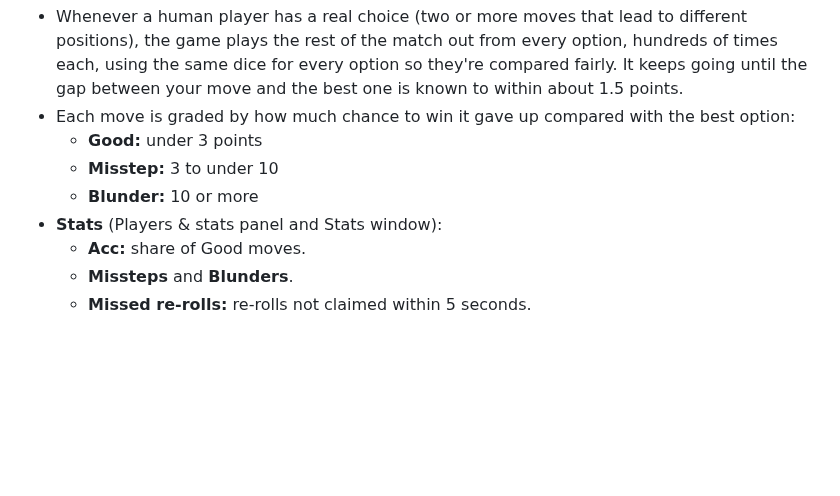
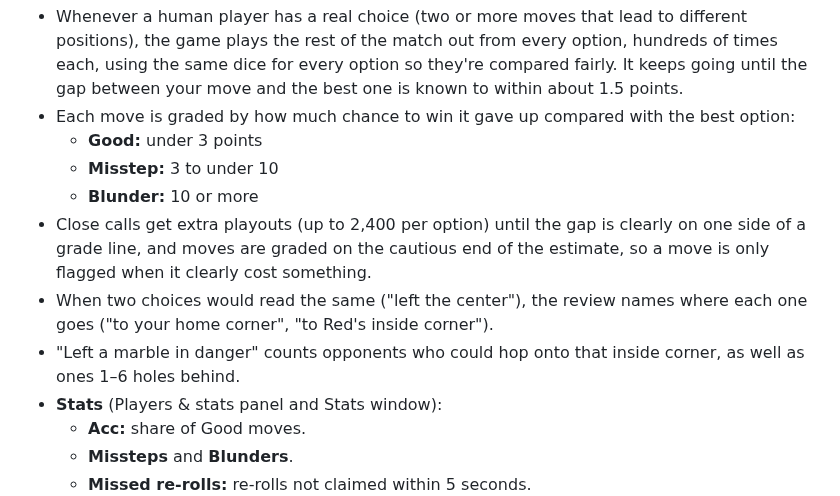
Before and after one commit to vmannusa/red-arse, a Markdown page: RULES.md, the part around the change. GitHub-like rendering; blank space fills up the shorter version.

Commit message:
Rules: fairer move review
Clarify grading criteria for moves and add details on close calls and marble danger.

```diff
--- a/RULES.md
+++ b/RULES.md
@@ -75,6 +75,9 @@ After every move the game plays the rest of the match out 300 times with medium-
   - **Good:** under 3 points
   - **Misstep:** 3 to under 10
   - **Blunder:** 10 or more
+- Close calls get extra playouts (up to 2,400 per option) until the gap is clearly on one side of a grade line, and moves are graded on the cautious end of the estimate, so a move is only flagged when it clearly cost something.
+- When two choices would read the same ("left the center"), the review names where each one goes ("to your home corner", "to Red's inside corner").
+- "Left a marble in danger" counts opponents who could hop onto that inside corner, as well as ones 1–6 holes behind.
 - **Stats** (Players & stats panel and Stats window):
   - **Acc:** share of Good moves.
   - **Missteps** and **Blunders**.
```
